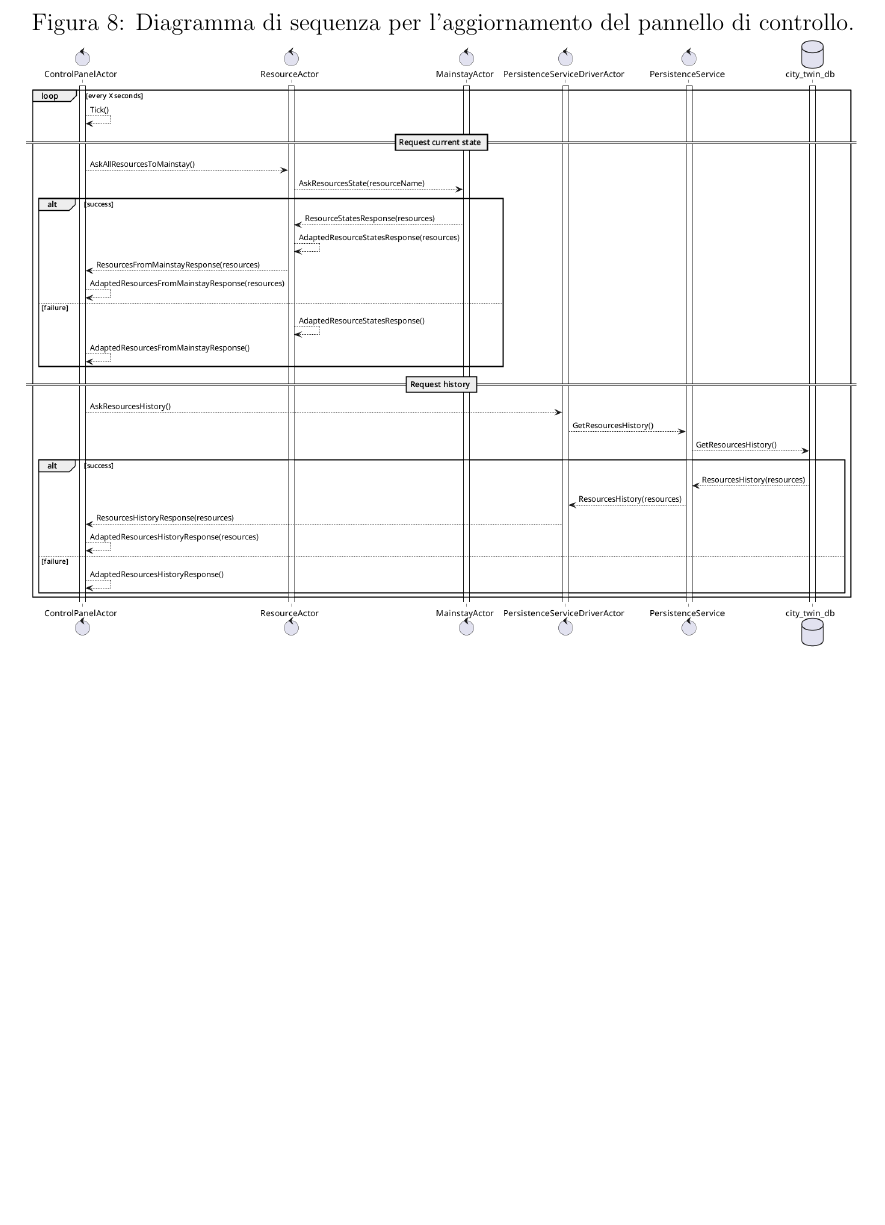
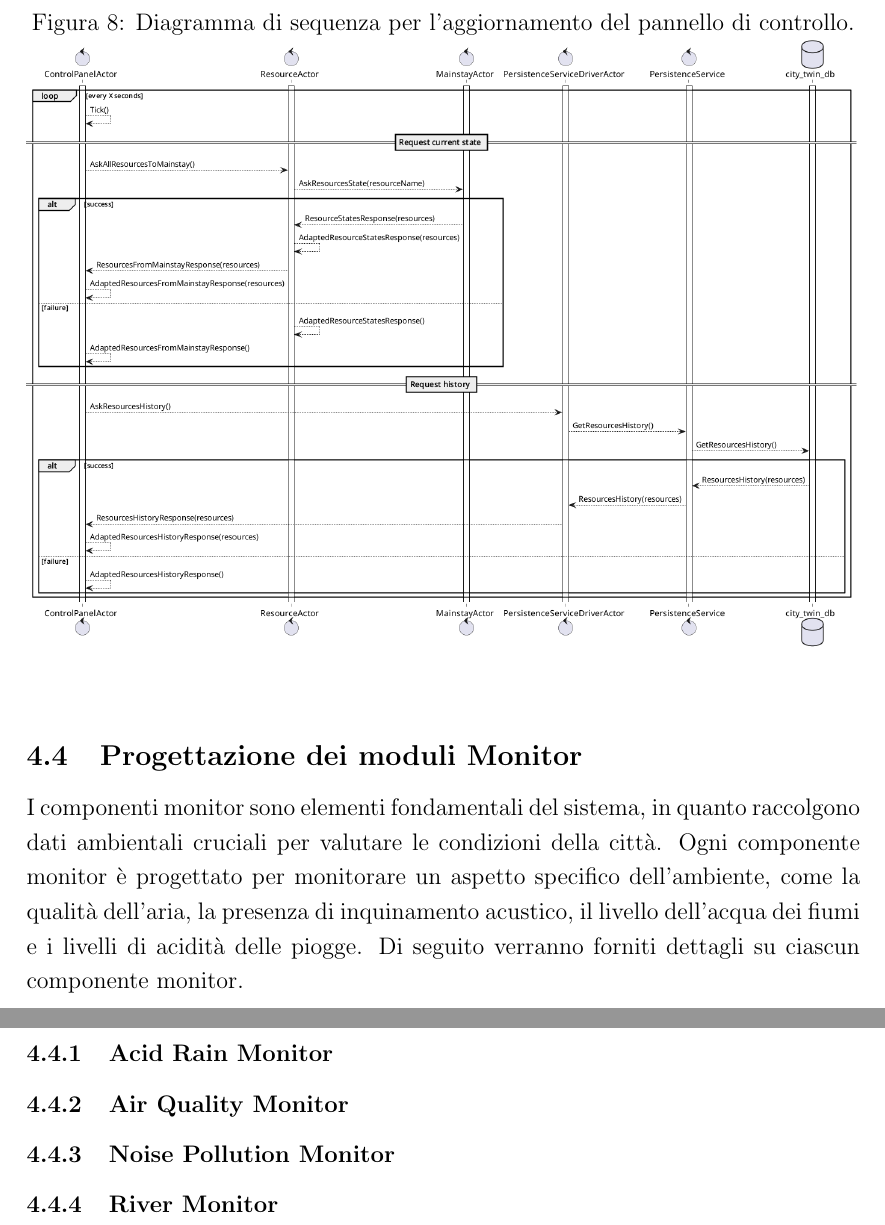
Before and after one commit to FilippoVissani/CityTwin-report, a LaTeX document (smart-city/report.tex): part of page 22 of 37 before the commit and two parts of pages 22 and 23 of 38 after it, the two joined at a grey line, cut so that both start at the same text, the shorter picture padded with empty space. Compiled offline with pdfLaTeX.

Commit message:
docs: define structure of subsection "Progettazione dei moduli Monitor"

```diff
--- a/smart-city/report.tex
+++ b/smart-city/report.tex
@@ -378,6 +378,22 @@ Il comportamento del \textit{Control Panel} (Figura \ref{fig:control-panel-seque
     \label{fig:control-panel-sequence-diagram}
 \end{figure}
 
+\subsection{Progettazione dei moduli Monitor}
+I componenti monitor sono elementi fondamentali del sistema, in quanto raccolgono dati ambientali cruciali per valutare le condizioni della città. Ogni componente monitor è progettato per monitorare un aspetto specifico dell'ambiente, come la qualità dell'aria, la presenza di inquinamento acustico, il livello dell'acqua dei fiumi e i livelli di acidità delle piogge. Di seguito verranno forniti dettagli su ciascun componente monitor.
+
+\subsubsection{Acid Rain Monitor}
+% aggiungere dettagli sulle piogge acide: che cosa sono, che cosa comportano, a cosa sono dovute, eccetera... insomma fare una panoramica che dia uno scopo di esistere a questo sensore.
+% aggiungere dettagli sul sensore:
+%   le proprietà (nome, posizione),
+%   range di valori che può rilevare e quando li rileva.
+% aggiungere dettagli sul modo di interagire con il resource actor. (come funziona il resource actor è gia stato spiegato)
+
+\subsubsection{Air Quality Monitor}
+
+\subsubsection{Noise Pollution Monitor}
+
+\subsubsection{River Monitor}
+
 \newpage
 
 %----------------------------------------------------------------------------------------
```
